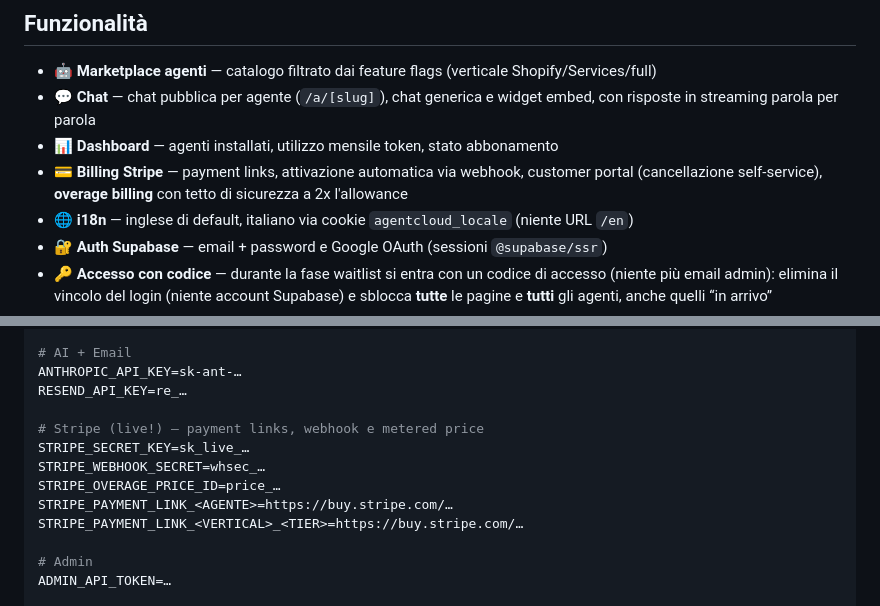
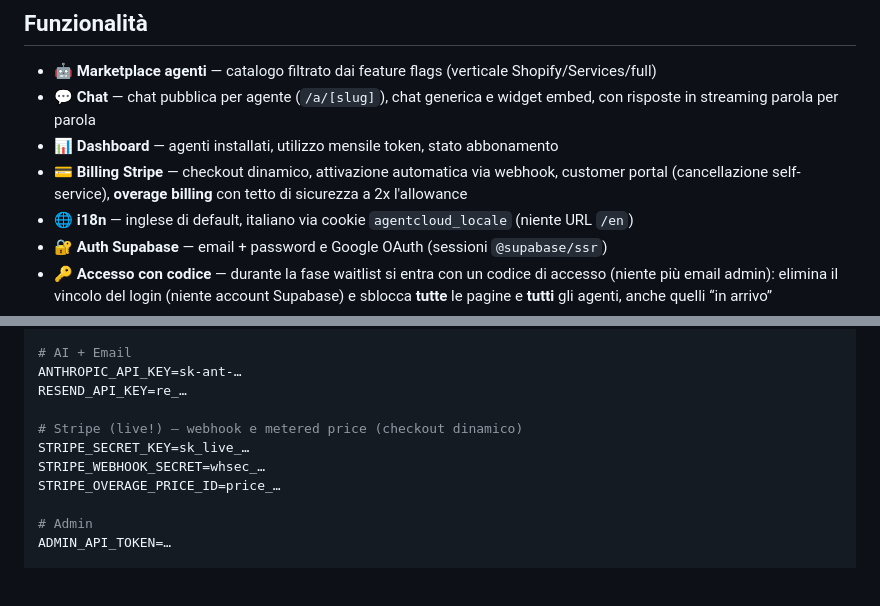
Before and after one commit to gabrieleforestieri0912-lab/AgentCloud, a Markdown page: docs/README.md, 2 parts joined by grey strips. Drawn GitHub-style; blank space fills up the shorter version.

Commit message:
docs: remove STRIPE_PAYMENT_LINK (checkout dinamico, nessun payment link pre-creato)

```diff
--- a/docs/README.md
+++ b/docs/README.md
@@ -7,7 +7,7 @@ Piattaforma di **agenti AI** per le aziende: marketplace di agenti pronti al lan
 - 🤖 **Marketplace agenti** — catalogo filtrato dai feature flags (verticale Shopify/Services/full)
 - 💬 **Chat** — chat pubblica per agente (`/a/[slug]`), chat generica e widget embed, con risposte in streaming parola per parola
 - 📊 **Dashboard** — agenti installati, utilizzo mensile token, stato abbonamento
-- 💳 **Billing Stripe** — payment links, attivazione automatica via webhook, customer portal (cancellazione self-service), **overage billing** con tetto di sicurezza a 2x l'allowance
+- 💳 **Billing Stripe** — checkout dinamico, attivazione automatica via webhook, customer portal (cancellazione self-service), **overage billing** con tetto di sicurezza a 2x l'allowance
 - 🌐 **i18n** — inglese di default, italiano via cookie `agentcloud_locale` (niente URL `/en`)
 - 🔐 **Auth Supabase** — email + password e Google OAuth (sessioni `@supabase/ssr`)
 - 🔑 **Accesso con codice** — durante la fase waitlist si entra con un codice di accesso (niente più email admin): elimina il vincolo del login (niente account Supabase) e sblocca **tutte** le pagine e **tutti** gli agenti, anche quelli “in arrivo”
@@ -54,12 +54,10 @@ NEXT_PUBLIC_SITE_URL=https://tuodominio.com
 ANTHROPIC_API_KEY=sk-ant-…
 RESEND_API_KEY=re_…
 
-# Stripe (live!) — payment links, webhook e metered price
+# Stripe (live!) — webhook e metered price (checkout dinamico)
 STRIPE_SECRET_KEY=sk_live_…
 STRIPE_WEBHOOK_SECRET=whsec_…
 STRIPE_OVERAGE_PRICE_ID=price_…
-STRIPE_PAYMENT_LINK_<AGENTE>=https://buy.stripe.com/…
-STRIPE_PAYMENT_LINK_<VERTICAL>_<TIER>=https://buy.stripe.com/…
 
 # Admin
 ADMIN_API_TOKEN=…
```
Also changed, not shown: docs/PRICING.md (+2 -46 lines), docs/PROJECT.md (+3 -5 lines).
